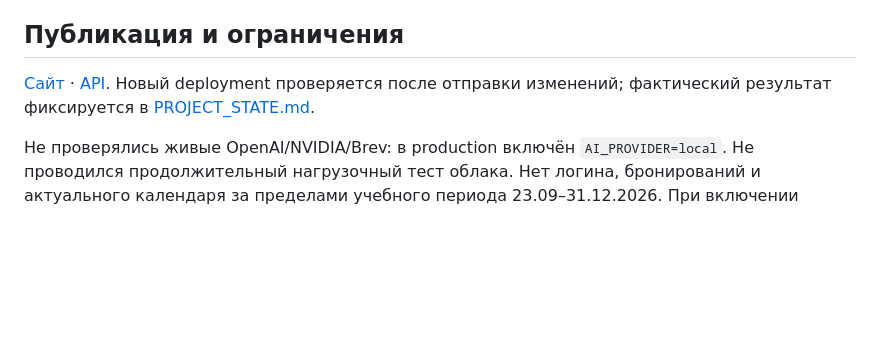
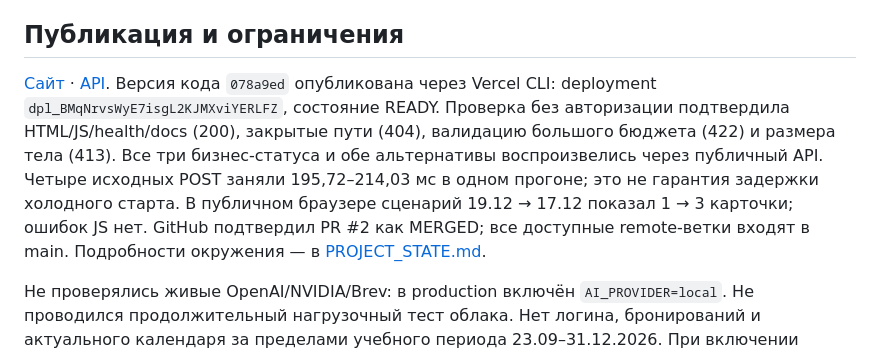
Before and after one commit to BAITC-Hacks/hack-0105a7f9-refrigerators, a Markdown page: docs/DEBUG_REPORT.md, the part around the change. Rendered like a GitHub page; blank space fills up the shorter version.

```diff
--- a/docs/DEBUG_REPORT.md
+++ b/docs/DEBUG_REPORT.md
@@ -79,8 +79,15 @@ python -m pip check
 ## Публикация и ограничения
 
 [Сайт](https://firebird-six.vercel.app/) · [API](https://firebird-six.vercel.app/docs).
-Новый deployment проверяется после отправки изменений; фактический результат
-фиксируется в [PROJECT_STATE.md](PROJECT_STATE.md).
+Версия кода `078a9ed` опубликована через Vercel CLI:
+deployment `dpl_BMqNrvsWyE7isgL2KJMXviYERLFZ`, состояние READY.
+Проверка без авторизации подтвердила HTML/JS/health/docs (200), закрытые пути (404),
+валидацию большого бюджета (422) и размера тела (413). Все три бизнес-статуса и
+обе альтернативы воспроизвелись через публичный API. Четыре исходных POST заняли
+195,72–214,03 мс в одном прогоне; это не гарантия задержки холодного старта.
+В публичном браузере сценарий 19.12 → 17.12 показал 1 → 3 карточки; ошибок JS нет.
+GitHub подтвердил PR #2 как MERGED; все доступные remote-ветки входят в main.
+Подробности окружения — в [PROJECT_STATE.md](PROJECT_STATE.md).
 
 Не проверялись живые OpenAI/NVIDIA/Brev: в production включён `AI_PROVIDER=local`.
 Не проводился продолжительный нагрузочный тест облака. Нет логина, бронирований и
```
Also changed, not shown: docs/PROJECT_STATE.md (+2 -0 lines).
